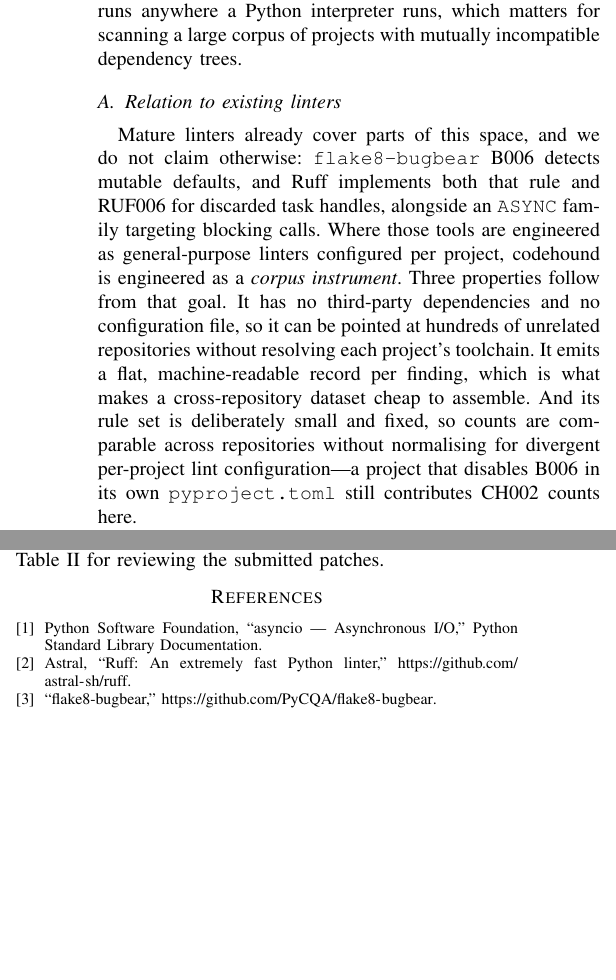
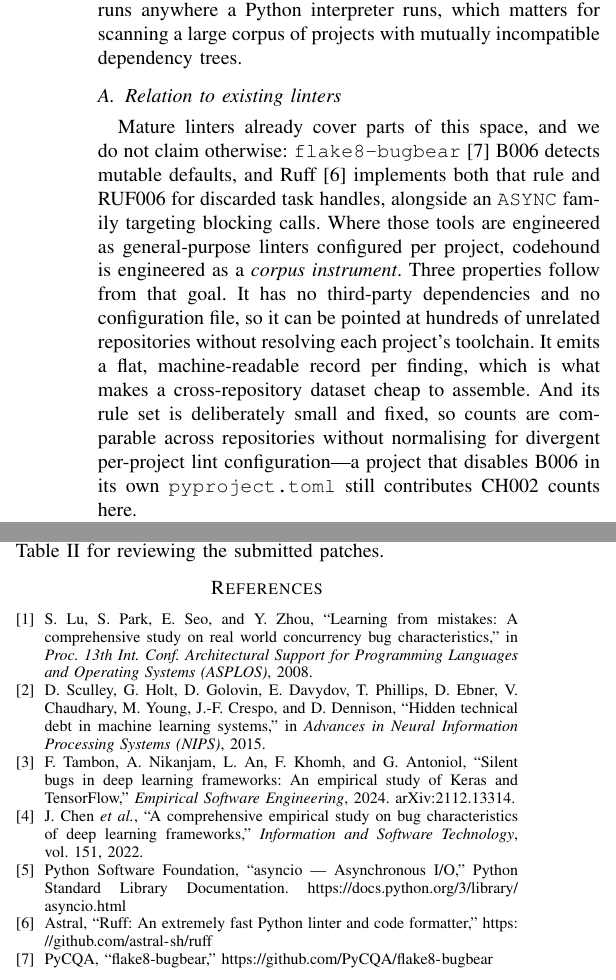
Before and after one commit to kratos0718/codehound, a LaTeX paper (paper/msr2027_tool_paper.tex): two parts of the columns of pages 2 and 3 of 3, joined at a grey line, cut so that both start at the same text, the shorter picture padded with empty space. Compiled offline with pdfLaTeX.

Commit message:
Replace placeholder bibliography with verified references
Bibliography previously held three URL stubs. Now cites Lu et al. on
real-world concurrency bug characteristics (ASPLOS 2008), Sculley et al.
on hidden technical debt in ML systems (NIPS 2015), and two empirical
studies of deep-learning framework bugs including the silent-bugs work.
Each was checked to exist rather than recalled.

Citations are placed where they carry an argument: the introduction now
grounds its premise in prior findings that concurrency defects recur in
a few patterns, that ML maintenance burden sits in the surrounding
software, and that defect classes producing no crash survive testing.

```diff
--- a/paper/msr2027_tool_paper.tex
+++ b/paper/msr2027_tool_paper.tex
@@ -65,7 +67,7 @@ codehound parses each file with the standard-library \texttt{ast} module and pre
 Two design decisions target precision rather than recall, and both were motivated by false positives observed during upstream submission. CH001 ignores awaited calls, so \texttt{await client.get(...)} is not flagged merely because the receiver resembles a synchronous library. CH006 flags only bare expression statements, so a task assigned to a variable, awaited, returned, or handed to a \texttt{TaskGroup} is not reported. Deliberately, codehound has no third-party dependencies: it runs anywhere a Python interpreter runs, which matters for scanning a large corpus of projects with mutually incompatible dependency trees.
 
 \subsection{Relation to existing linters}
-Mature linters already cover parts of this space, and we do not claim otherwise: \texttt{flake8-bugbear} B006 detects mutable defaults, and Ruff implements both that rule and RUF006 for discarded task handles, alongside an \texttt{ASYNC} family targeting blocking calls. Where those tools are engineered as general-purpose linters configured per project, codehound is engineered as a \emph{corpus instrument}. Three properties follow from that goal. It has no third-party dependencies and no configuration file, so it can be pointed at hundreds of unrelated repositories without resolving each project's toolchain. It emits a flat, machine-readable record per finding, which is what makes a cross-repository dataset cheap to assemble. And its rule set is deliberately small and fixed, so counts are comparable across repositories without normalising for divergent per-project lint configuration---a project that disables B006 in its own \texttt{pyproject.toml} still contributes CH002 counts here.
+Mature linters already cover parts of this space, and we do not claim otherwise: \texttt{flake8-bugbear}~\cite{bugbear} B006 detects mutable defaults, and Ruff~\cite{ruff} implements both that rule and RUF006 for discarded task handles, alongside an \texttt{ASYNC} family targeting blocking calls. Where those tools are engineered as general-purpose linters configured per project, codehound is engineered as a \emph{corpus instrument}. Three properties follow from that goal. It has no third-party dependencies and no configuration file, so it can be pointed at hundreds of unrelated repositories without resolving each project's toolchain. It emits a flat, machine-readable record per finding, which is what makes a cross-repository dataset cheap to assemble. And its rule set is deliberately small and fixed, so counts are comparable across repositories without normalising for divergent per-project lint configuration---a project that disables B006 in its own \texttt{pyproject.toml} still contributes CH002 counts here.
 
 The practical consequence is that our contribution is not a better mutable-default detector. It is a reproducible pipeline from ``popular Python AI/ML projects'' to ``a comparable per-rule defect table,'' plus the evidence in Section~\ref{sec:validation} that the findings it surfaces are ones maintainers act on.
 
@@ -172,9 +174,13 @@ The archive contains the analyzer source and test suite, CI configuration for Py
 The author thanks the maintainers of the projects listed in Table~\ref{tab:merged} for reviewing the submitted patches.
 
 \begin{thebibliography}{9}
-\bibitem{asyncio} Python Software Foundation, ``asyncio --- Asynchronous I/O,'' Python Standard Library Documentation.
-\bibitem{ruff} Astral, ``Ruff: An extremely fast Python linter,'' \url{https://github.com/astral-sh/ruff}.
-\bibitem{bugbear} ``flake8-bugbear,'' \url{https://github.com/PyCQA/flake8-bugbear}.
+\bibitem{lu2008} S. Lu, S. Park, E. Seo, and Y. Zhou, ``Learning from mistakes: A comprehensive study on real world concurrency bug characteristics,'' in \emph{Proc. 13th Int. Conf. Architectural Support for Programming Languages and Operating Systems (ASPLOS)}, 2008.
+\bibitem{sculley2015} D. Sculley, G. Holt, D. Golovin, E. Davydov, T. Phillips, D. Ebner, V. Chaudhary, M. Young, J.-F. Crespo, and D. Dennison, ``Hidden technical debt in machine learning systems,'' in \emph{Advances in Neural Information Processing Systems (NIPS)}, 2015.
+\bibitem{silentbugs} F. Tambon, A. Nikanjam, L. An, F. Khomh, and G. Antoniol, ``Silent bugs in deep learning frameworks: An empirical study of Keras and TensorFlow,'' \emph{Empirical Software Engineering}, 2024. arXiv:2112.13314.
+\bibitem{dlbugs} J. Chen \emph{et al.}, ``A comprehensive empirical study on bug characteristics of deep learning frameworks,'' \emph{Information and Software Technology}, vol.~151, 2022.
+\bibitem{asyncio} Python Software Foundation, ``asyncio --- Asynchronous I/O,'' Python Standard Library Documentation. \url{https://docs.python.org/3/library/asyncio.html}
+\bibitem{ruff} Astral, ``Ruff: An extremely fast Python linter and code formatter,'' \url{https://github.com/astral-sh/ruff}
+\bibitem{bugbear} PyCQA, ``flake8-bugbear,'' \url{https://github.com/PyCQA/flake8-bugbear}
 \end{thebibliography}
 
 \end{document}
```
Also changed, not shown: paper/msr2027_tool_paper.tex (4 more changed lines).
